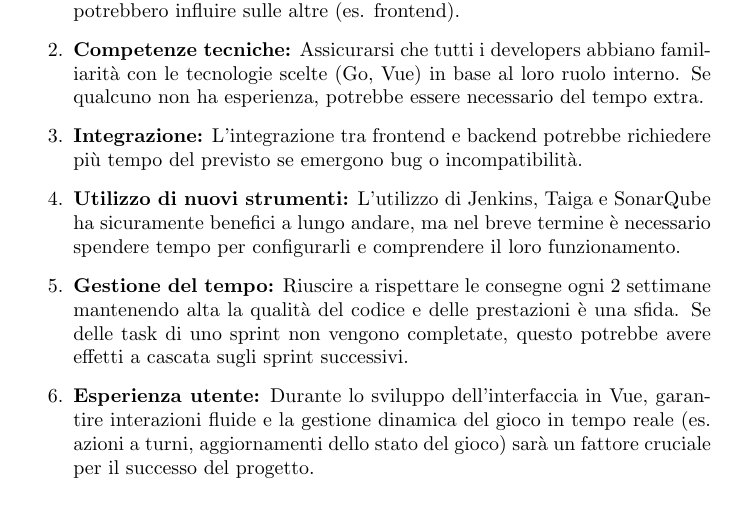
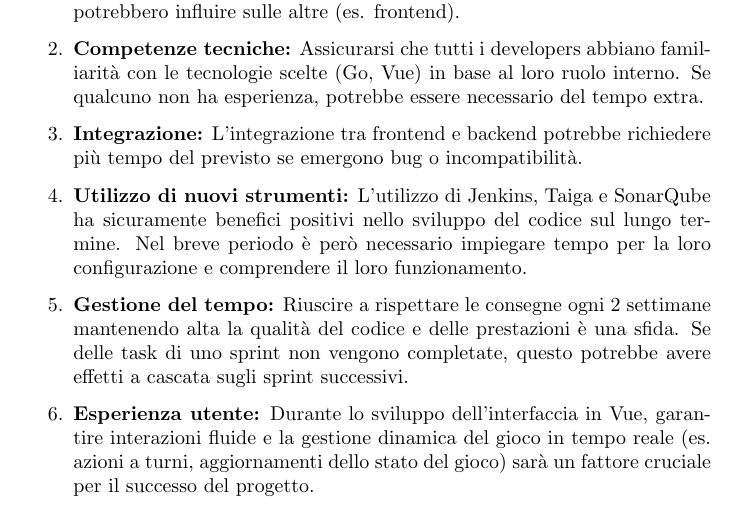
Before and after one commit to samuelemusiani/vezgammon, a LaTeX document (docs/sprint0/studio-della-fattibilita.tex): part of page 2 of 3, cut so that both start at the same text. Compiled offline with pdfLaTeX.

Commit message:
fix: rephrase some parts

```diff
--- a/docs/sprint0/studio-della-fattibilita.tex
+++ b/docs/sprint0/studio-della-fattibilita.tex
@@ -59,10 +59,18 @@
 
 \begin{enumerate}
     \item \textbf{Coordinamento:} Il team dovrà assicurarsi di rispettare le scadenze e sincronizzare il lavoro tra tutte le parti. Ritardi in un'area (es. backend) potrebbero influire sulle altre (es. frontend).
+
    \item \textbf{Competenze tecniche:} Assicurarsi che tutti i developers abbiano familiarità con le tecnologie scelte (Go, Vue) in base al loro ruolo interno. Se qualcuno non ha esperienza, potrebbe essere necessario del tempo extra.
+
    \item \textbf{Integrazione:} L'integrazione tra frontend e backend potrebbe richiedere più tempo del previsto se emergono bug o incompatibilità.
-   \item \textbf{Utilizzo di nuovi strumenti:} L'utilizzo di Jenkins, Taiga e SonarQube ha sicuramente benefici a lungo andare, ma nel breve termine è necessario spendere tempo per configurarli e comprendere il loro funzionamento.
+
+   \item \textbf{Utilizzo di nuovi strumenti:} L'utilizzo di Jenkins, Taiga e
+     SonarQube ha sicuramente benefici positivi nello sviluppo del codice sul
+     lungo termine. Nel breve periodo è però necessario impiegare tempo per la
+     loro configurazione e comprendere il loro funzionamento.
+
    \item \textbf{Gestione del tempo:} Riuscire a rispettare le consegne ogni 2 settimane mantenendo alta la qualità del codice e delle prestazioni è una sfida. Se delle task di uno sprint non vengono completate, questo potrebbe avere effetti a cascata sugli sprint successivi.
+
    \item \textbf{Esperienza utente:} Durante lo sviluppo dell'interfaccia in Vue, garantire interazioni fluide e la gestione dinamica del gioco in tempo reale (es. azioni a turni, aggiornamenti dello stato del gioco) sarà un fattore cruciale per il successo del progetto.
 \end{enumerate}
 
```
